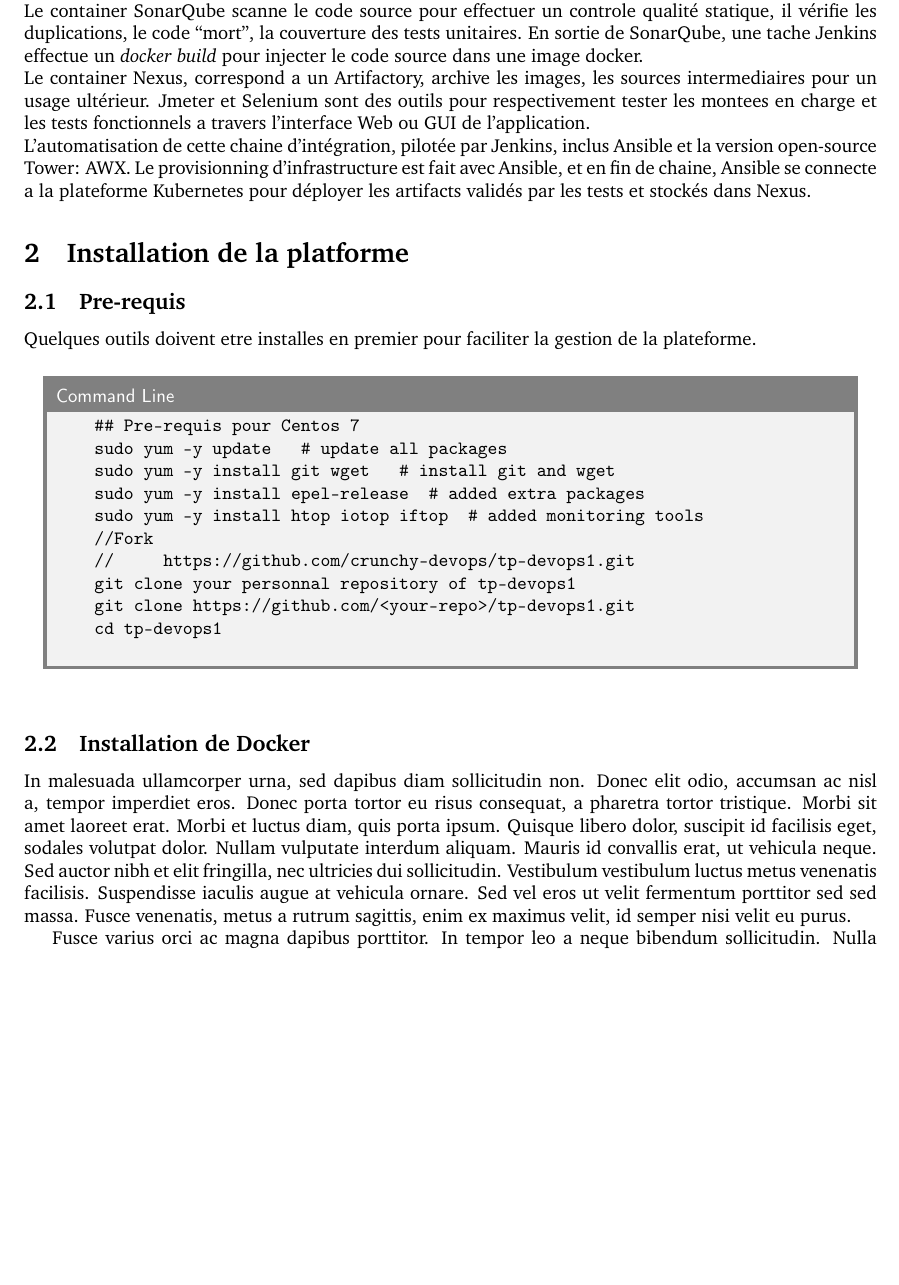
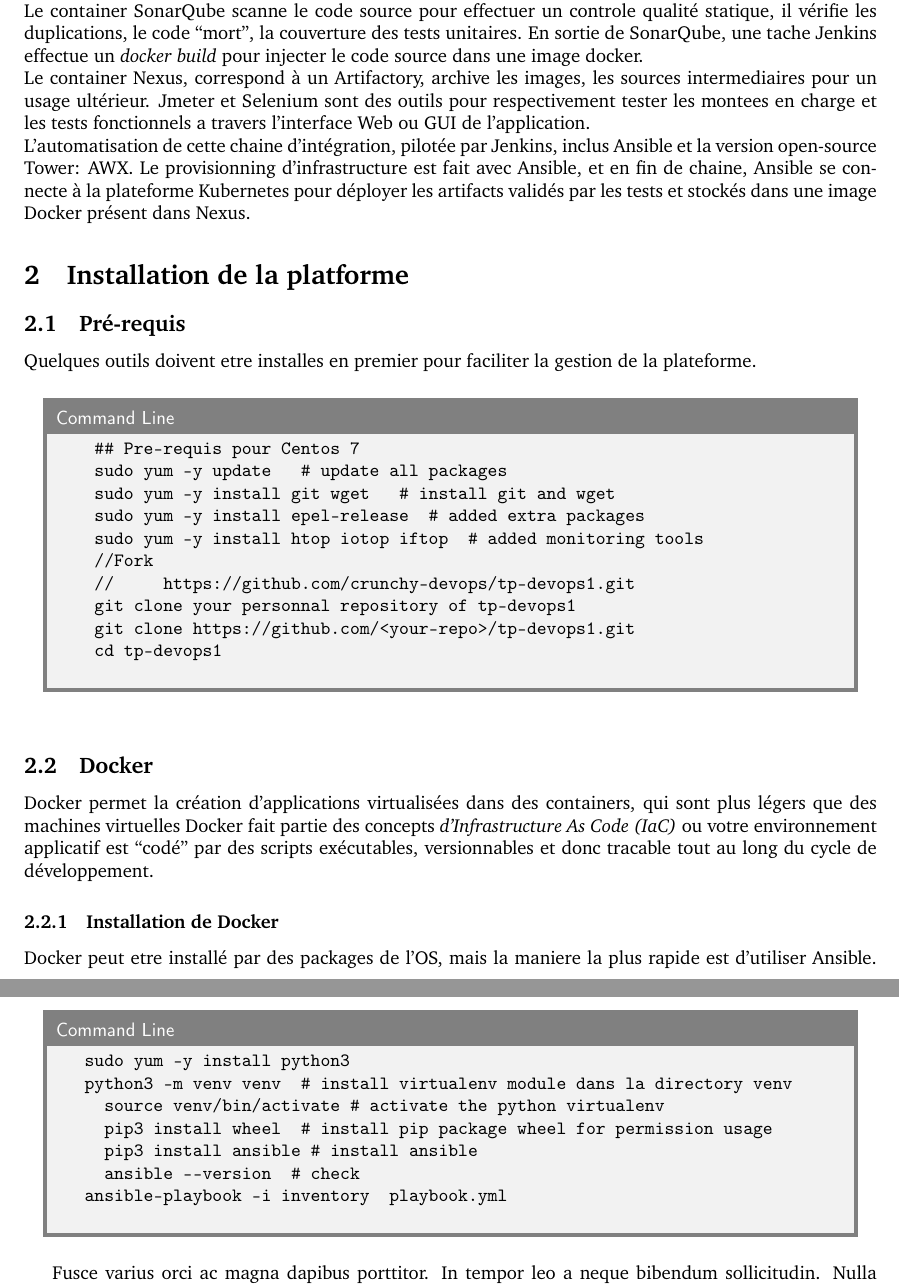
Before and after one commit to crunchy-devops/tp-devops1, a LaTeX document (documents/ci-cd-k8s.tex): part of page 2 of 4 before the commit and two parts of pages 2 and 3 of 4 after it, the two joined at a grey line, cut so that both start at the same text, the shorter picture padded with empty space. Compiled offline with pdfLaTeX.

Commit message:
minor changes

```diff
--- a/documents/ci-cd-k8s.tex
+++ b/documents/ci-cd-k8s.tex
@@ -27,7 +27,7 @@
 %	ASSIGNMENT INFORMATION
 %----------------------------------------------------------------------------------------
 
-\title{Plateforme de CI/CD} % Title of the assignment
+\title{Une plateforme de CI/CD } % Title of the assignment
 
 \author{Hervé Meftah\\ \texttt{hmeftah@system-dev.io}} % Author name and email address
 
@@ -99,17 +99,17 @@
 le code ``mort'', la couverture des tests unitaires.
 En sortie de SonarQube, une tache Jenkins effectue un \textit{docker build} pour injecter le code source dans une image
 docker. \\
-Le container Nexus, correspond a un Artifactory, archive les images, les sources intermediaires pour un usage ultérieur.
+Le container Nexus, correspond à un Artifactory, archive les images, les sources intermediaires pour un usage ultérieur.
 Jmeter et Selenium sont des outils pour respectivement tester les montees en charge et les tests fonctionnels a travers
 l'interface Web ou GUI de l'application. \\
 L'automatisation de cette chaine d'intégration, pilotée par Jenkins, inclus Ansible et la version open-source Tower: AWX.
-Le provisionning d'infrastructure est fait avec Ansible, et en fin de chaine, Ansible se connecte a la plateforme Kubernetes
-pour déployer les artifacts validés par les tests et stockés dans Nexus.
+Le provisionning d'infrastructure est fait avec Ansible, et en fin de chaine, Ansible se connecte à la plateforme Kubernetes
+pour déployer les artifacts validés par les tests et stockés dans une image Docker présent dans Nexus.
 
 %------------------------------------------------
 
 \section{Installation de la platforme}
-\subsection{Pre-requis}
+\subsection{Pré-requis}
 Quelques outils doivent etre installes en premier pour faciliter la gestion de la plateforme.
 \begin{commandline}
 	\begin{verbatim}
@@ -126,9 +126,25 @@
 	\end{verbatim}
 \end{commandline}
 
-\subsection{Installation de Docker}
+\subsection{Docker}
+Docker permet la création d'applications virtualisées dans des containers, qui sont plus légers que des machines virtuelles
+Docker fait partie des concepts \textit{d'Infrastructure As Code (IaC)} ou votre environnement applicatif est ``codé''
+par des scripts exécutables, versionnables et donc tracable tout au long du cycle de développement.
 
-In malesuada ullamcorper urna, sed dapibus diam sollicitudin non. Donec elit odio, accumsan ac nisl a, tempor imperdiet eros. Donec porta tortor eu risus consequat, a pharetra tortor tristique. Morbi sit amet laoreet erat. Morbi et luctus diam, quis porta ipsum. Quisque libero dolor, suscipit id facilisis eget, sodales volutpat dolor. Nullam vulputate interdum aliquam. Mauris id convallis erat, ut vehicula neque. Sed auctor nibh et elit fringilla, nec ultricies dui sollicitudin. Vestibulum vestibulum luctus metus venenatis facilisis. Suspendisse iaculis augue at vehicula ornare. Sed vel eros ut velit fermentum porttitor sed sed massa. Fusce venenatis, metus a rutrum sagittis, enim ex maximus velit, id semper nisi velit eu purus.
+\subsubsection{Installation de Docker}
+Docker peut etre installé par des packages de l'OS, mais la maniere la plus rapide est d'utiliser Ansible.
+\begin{commandline}
+	\begin{verbatim}
+	sudo yum -y install python3
+	python3 -m venv venv  # install virtualenv module dans la directory venv
+  	source venv/bin/activate # activate the python virtualenv
+  	pip3 install wheel  # install pip package wheel for permission usage
+  	pip3 install ansible # install ansible
+  	ansible --version  # check
+	ansible-playbook -i inventory  playbook.yml
+	\end{verbatim}
+\end{commandline}
+
 
 %\begin{center}
 %	\begin{minipage}{0.5\linewidth} % Adjust the minipage width to accomodate for the length of algorithm lines
```
Also changed, not shown: kubernetes/pod-definition.yaml (+3 -3 lines), README.md, out/ci-cd-k8s.pdf, documents/ci-cd-k8s.tex (2 more changed lines), 2 other files.
